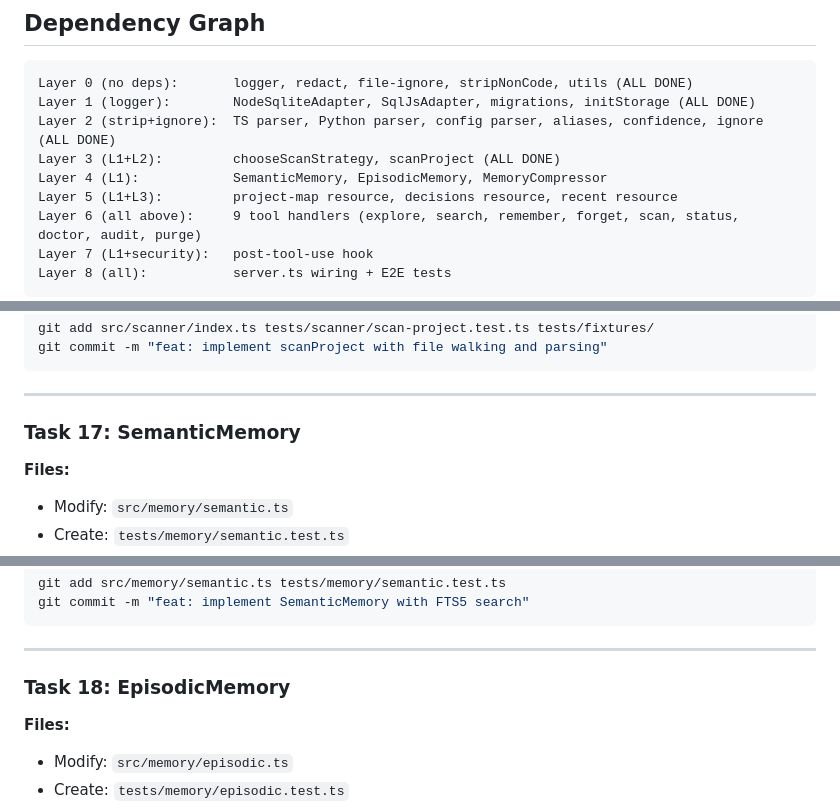
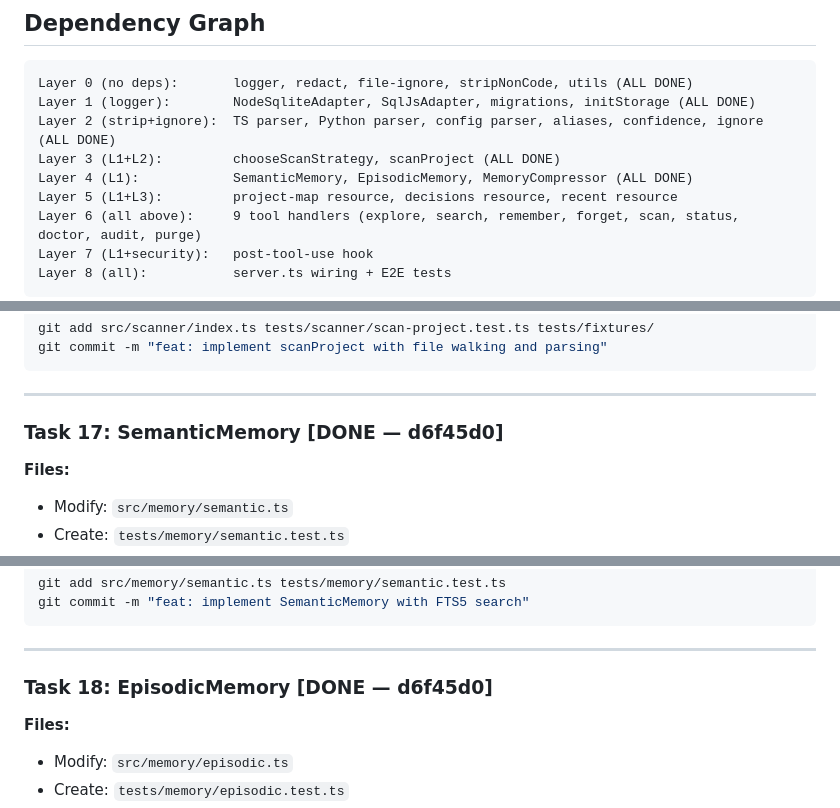
Before and after one commit to Magnifico4625/locus, a Markdown page: docs/plans/2026-02-18-locus-implementation.md, 3 parts joined by grey strips. GitHub-like rendering.

Commit message:
docs: mark Tasks 17-19 and Layer 4 as DONE in implementation plan
Co-Authored-By: Claude Opus 4.6 <noreply@anthropic.com>

```diff
--- a/docs/plans/2026-02-18-locus-implementation.md
+++ b/docs/plans/2026-02-18-locus-implementation.md
@@ -31,7 +31,7 @@ Layer 0 (no deps):       logger, redact, file-ignore, stripNonCode, utils (ALL D
 Layer 1 (logger):        NodeSqliteAdapter, SqlJsAdapter, migrations, initStorage (ALL DONE)
 Layer 2 (strip+ignore):  TS parser, Python parser, config parser, aliases, confidence, ignore (ALL DONE)
 Layer 3 (L1+L2):         chooseScanStrategy, scanProject (ALL DONE)
-Layer 4 (L1):            SemanticMemory, EpisodicMemory, MemoryCompressor
+Layer 4 (L1):            SemanticMemory, EpisodicMemory, MemoryCompressor (ALL DONE)
 Layer 5 (L1+L3):         project-map resource, decisions resource, recent resource
 Layer 6 (all above):     9 tool handlers (explore, search, remember, forget, scan, status, doctor, audit, purge)
 Layer 7 (L1+security):   post-tool-use hook
@@ -1498,7 +1498,7 @@ git commit -m "feat: implement scanProject with file walking and parsing"
 
 ---
 
-### Task 17: SemanticMemory
+### Task 17: SemanticMemory [DONE — d6f45d0]
 
 **Files:**
 - Modify: `src/memory/semantic.ts`
@@ -1538,7 +1538,7 @@ git commit -m "feat: implement SemanticMemory with FTS5 search"
 
 ---
 
-### Task 18: EpisodicMemory
+### Task 18: EpisodicMemory [DONE — d6f45d0]
 
 **Files:**
 - Modify: `src/memory/episodic.ts`
```
Also changed, not shown: other parts of docs/plans/2026-02-18-locus-implementation.md (+1 -1 lines).
